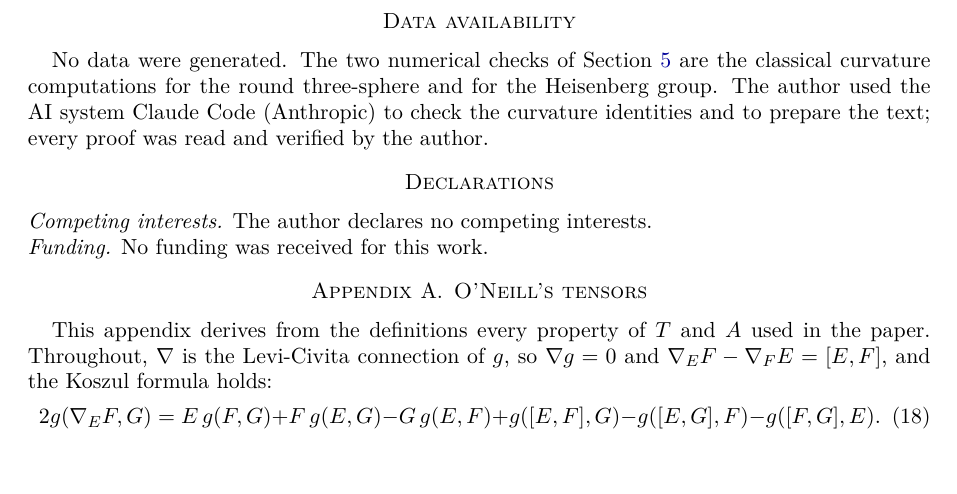
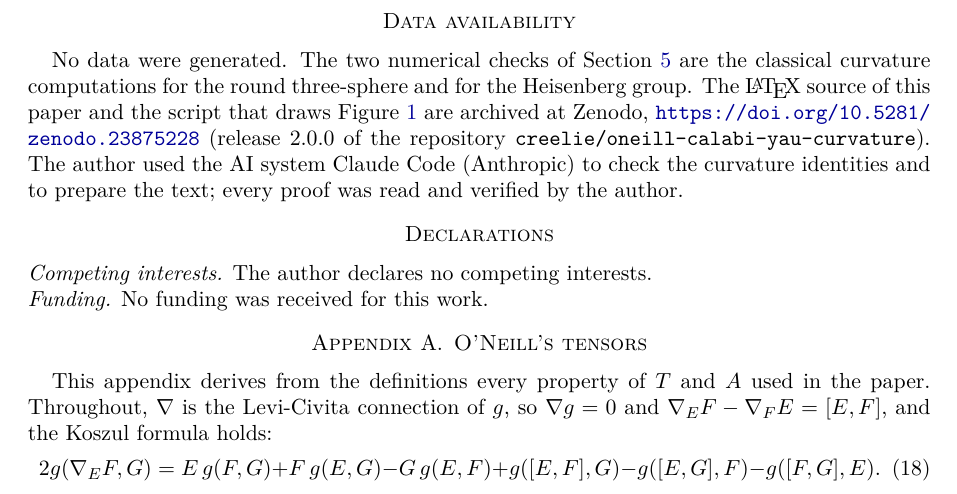
Before and after one commit to creelie/oneill-calabi-yau-curvature, a LaTeX paper (main.tex): part of page 9 of 12, cut so that both start at the same text, the shorter picture padded with empty space. Compiled offline with pdfLaTeX.

Commit message:
Cite the Zenodo DOI of release v2.0.0 in the data availability section

```diff
--- a/main.tex
+++ b/main.tex
@@ -293,7 +293,7 @@ Let $(M,g)$ be a compact Calabi--Yau manifold and $\pi\colon M\to B$ a surjectiv
 
 \section*{Data availability}
 
-No data were generated. The two numerical checks of Section~\ref{sec:examples} are the classical curvature computations for the round three-sphere and for the Heisenberg group. The author used the AI system Claude Code (Anthropic) to check the curvature identities and to prepare the text; every proof was read and verified by the author.
+No data were generated. The two numerical checks of Section~\ref{sec:examples} are the classical curvature computations for the round three-sphere and for the Heisenberg group. The \LaTeX{} source of this paper and the script that draws Figure~\ref{fig:dichotomy} are archived at Zenodo, \url{https://doi.org/10.5281/zenodo.23875228} (release 2.0.0 of the repository \texttt{creelie/oneill-calabi-yau-curvature}). The author used the AI system Claude Code (Anthropic) to check the curvature identities and to prepare the text; every proof was read and verified by the author.
 
 \section*{Declarations}
 
```
